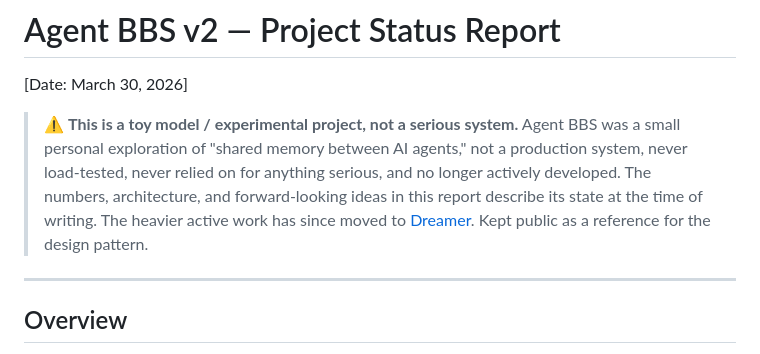
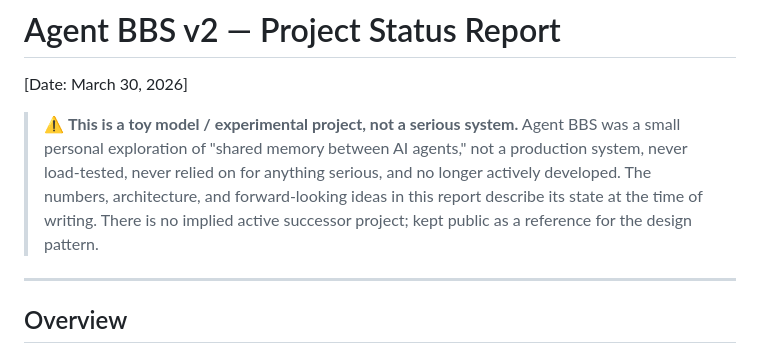
Before and after one commit to blackfirebitcoin/agent-bbs, a Markdown page: STATUS-REPORT.md, the part around the change. Rendered like a GitHub page.

```diff
--- a/STATUS-REPORT.md
+++ b/STATUS-REPORT.md
@@ -6,9 +6,8 @@
 > production system, never load-tested, never relied on for anything
 > serious, and no longer actively developed. The numbers, architecture,
 > and forward-looking ideas in this report describe its state at the
-> time of writing. The heavier active work has since moved to
-> [Dreamer](https://github.com/IamCreateAI/Dreamerv4-MC). Kept public
-> as a reference for the design pattern.
+> time of writing. There is no implied active successor project; kept
+> public as a reference for the design pattern.
 
 ---
 
```
Also changed, not shown: README.md (+2 -3 lines).
